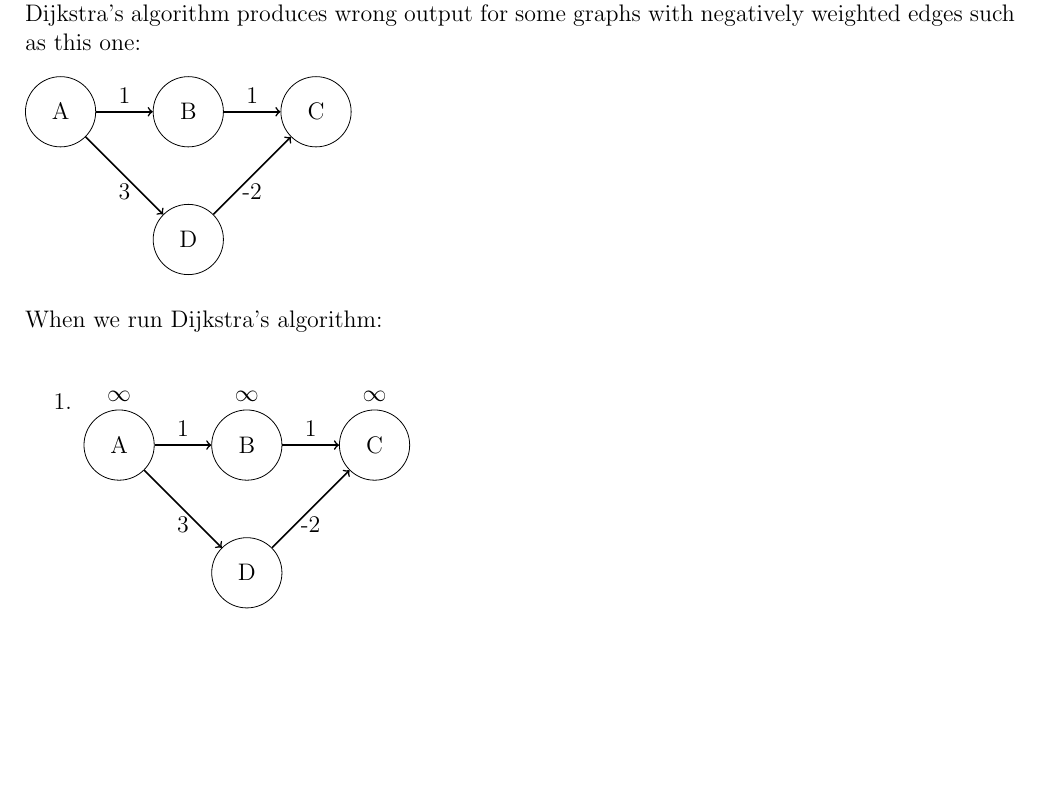
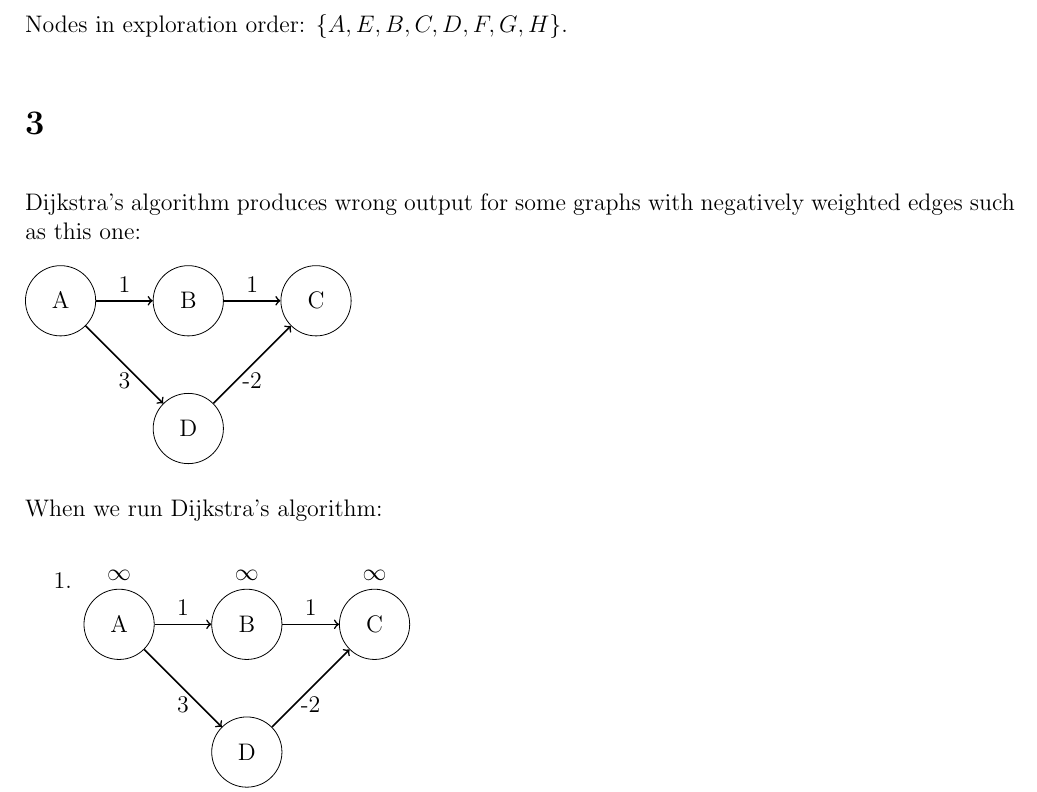
Before and after one commit to deKronkelers/NWI-IBC027_assignment4, a LaTeX document (answers/assigment4_s4549775_s4329872.tex): part of page 5 of 7, cut at the place of the change, the shorter picture padded with empty space. Compiled offline with pdfLaTeX.

Commit message:
Add a list of nodes in exploration order.

```diff
--- a/answers/assigment4_s4549775_s4329872.tex
+++ b/answers/assigment4_s4549775_s4329872.tex
@@ -486,6 +486,7 @@ We use alphabetical order as a tie breaker and begin at node $A$:
 	\end{tikzpicture}
 \end{enumerate}
 
+Nodes in exploration order: $\{A, E, B, C, D, F, G, H\}$.
 
 \section{} %3
 Dijkstra's algorithm produces wrong output for some graphs with negatively weighted edges such as this one:
```
